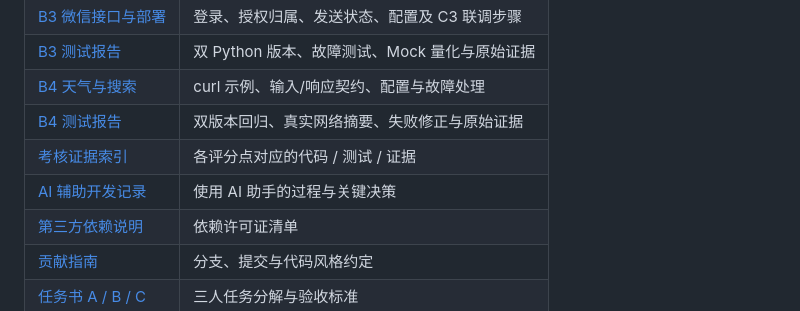
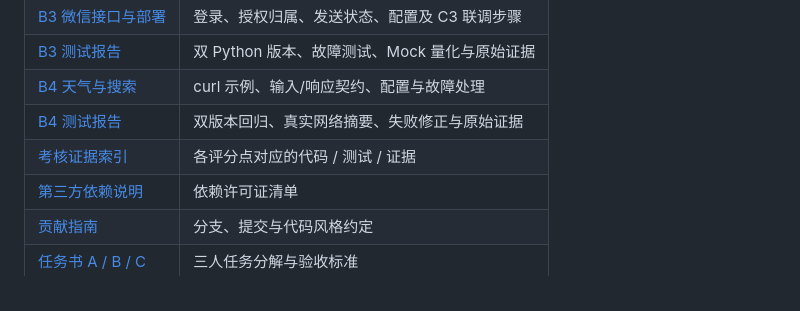
Before and after one commit to Yunkimo/IDP, a Markdown page: README.md, the part around the change. Rendered like a GitHub page.

Commit message:
docs(repo): drop removed ai-log link from README
Co-Authored-By: Claude Code <noreply@anthropic.com>

```diff
--- a/README.md
+++ b/README.md
@@ -116,7 +116,6 @@ config.json      桌宠非敏感配置
 | [B4 天气与搜索](docs/b4-web-query.md) | curl 示例、输入/响应契约、配置与故障处理 |
 | [B4 测试报告](docs/b4-test-report.md) | 双版本回归、真实网络摘要、失败修正与原始证据 |
 | [考核证据索引](docs/assessment-evidence.md) | 各评分点对应的代码 / 测试 / 证据 |
-| [AI 辅助开发记录](docs/ai-log.md) | 使用 AI 助手的过程与关键决策 |
 | [第三方依赖说明](THIRD_PARTY_NOTICES.md) | 依赖许可证清单 |
 | [贡献指南](CONTRIBUTING.md) | 分支、提交与代码风格约定 |
 | [任务书 A / B / C](docs/tasks/) | 三人任务分解与验收标准 |
```
